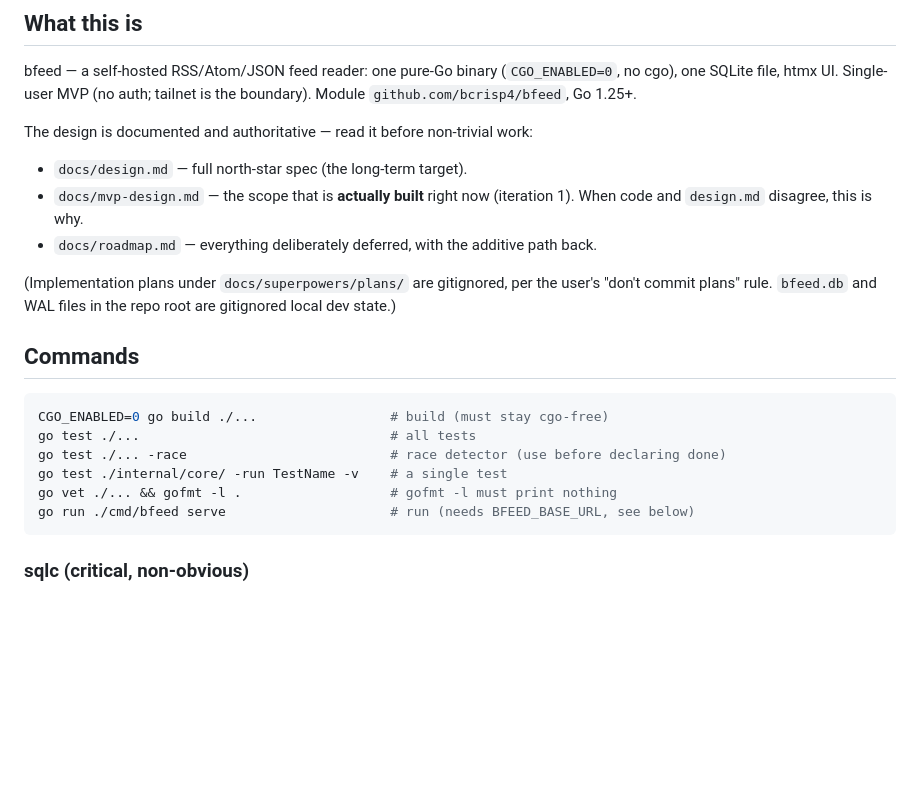
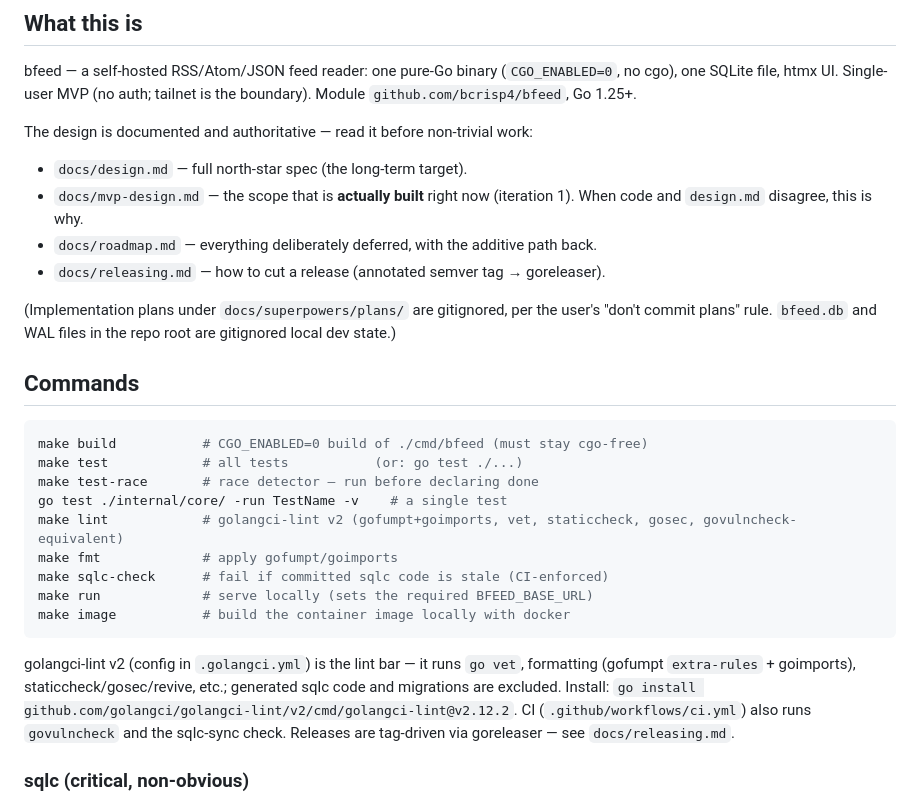
Before and after one commit to bcrisp4/bfeed, a Markdown page: CLAUDE.md, the part around the change. Rendered like a GitHub page; blank space fills up the shorter version.

Commit message:
docs: update build/lint commands and link release guide in CLAUDE.md
Commands section now points at the Makefile targets and names golangci-lint
v2 as the lint bar (replacing the go vet + gofmt -l line); links
docs/releasing.md from the docs list.

Co-Authored-By: Claude Opus 4.8 (1M context) <noreply@anthropic.com>
Claude-Session: https://claude.ai/code/session_011v9rgcVGbDShdjUenczoN2

````diff
--- a/CLAUDE.md
+++ b/CLAUDE.md
@@ -10,19 +10,29 @@ The design is documented and authoritative — read it before non-trivial work:
 - `docs/design.md` — full north-star spec (the long-term target).
 - `docs/mvp-design.md` — the scope that is **actually built** right now (iteration 1). When code and `design.md` disagree, this is why.
 - `docs/roadmap.md` — everything deliberately deferred, with the additive path back.
+- `docs/releasing.md` — how to cut a release (annotated semver tag → goreleaser).
 
 (Implementation plans under `docs/superpowers/plans/` are gitignored, per the user's "don't commit plans" rule. `bfeed.db` and WAL files in the repo root are gitignored local dev state.)
 
 ## Commands
 
 ```bash
-CGO_ENABLED=0 go build ./...                 # build (must stay cgo-free)
-go test ./...                                # all tests
-go test ./... -race                          # race detector (use before declaring done)
+make build           # CGO_ENABLED=0 build of ./cmd/bfeed (must stay cgo-free)
+make test            # all tests           (or: go test ./...)
+make test-race       # race detector — run before declaring done
 go test ./internal/core/ -run TestName -v    # a single test
-go vet ./... && gofmt -l .                   # gofmt -l must print nothing
-go run ./cmd/bfeed serve                     # run (needs BFEED_BASE_URL, see below)
+make lint            # golangci-lint v2 (gofumpt+goimports, vet, staticcheck, gosec, govulncheck-equivalent)
+make fmt             # apply gofumpt/goimports
+make sqlc-check      # fail if committed sqlc code is stale (CI-enforced)
+make run             # serve locally (sets the required BFEED_BASE_URL)
+make image           # build the container image locally with docker
 ```
+golangci-lint v2 (config in `.golangci.yml`) is the lint bar — it runs `go vet`,
+formatting (gofumpt `extra-rules` + goimports), staticcheck/gosec/revive, etc.;
+generated sqlc code and migrations are excluded. Install:
+`go install github.com/golangci/golangci-lint/v2/cmd/golangci-lint@v2.12.2`.
+CI (`.github/workflows/ci.yml`) also runs `govulncheck` and the sqlc-sync check.
+Releases are tag-driven via goreleaser — see `docs/releasing.md`.
 
 ### sqlc (critical, non-obvious)
 Store queries are written as SQL in `internal/store/sqlite/queries/*.sql` and compiled to Go by **sqlc**. After editing any file in `queries/` **or** `migrations/`, regenerate:
````
